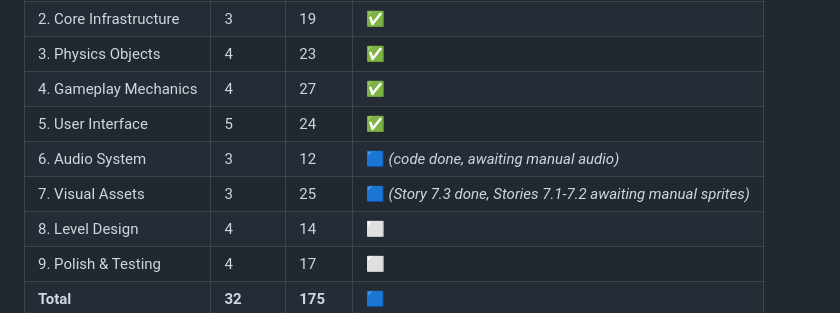
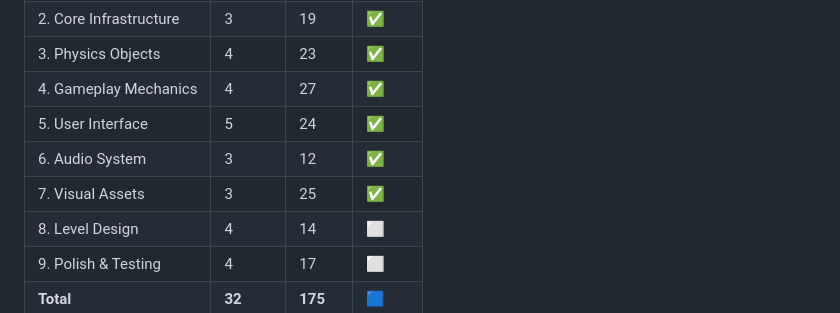
Before and after one commit to YibinLong/CredibleMachine, a Markdown page: docs/TASK_LIST.md, the part around one of its changes. Drawn GitHub-style.

```diff
--- a/docs/TASK_LIST.md
+++ b/docs/TASK_LIST.md
@@ -514,8 +514,8 @@
 | 3. Physics Objects | 4 | 23 | ✅ |
 | 4. Gameplay Mechanics | 4 | 27 | ✅ |
 | 5. User Interface | 5 | 24 | ✅ |
-| 6. Audio System | 3 | 12 | 🟦 *(code done, awaiting manual audio)* |
-| 7. Visual Assets | 3 | 25 | 🟦 *(Story 7.3 done, Stories 7.1-7.2 awaiting manual sprites)* |
+| 6. Audio System | 3 | 12 | ✅ |
+| 7. Visual Assets | 3 | 25 | ✅ |
 | 8. Level Design | 4 | 14 | ⬜ |
 | 9. Polish & Testing | 4 | 17 | ⬜ |
 | **Total** | **32** | **175** | 🟦 |
```
Also changed, not shown: other parts of docs/TASK_LIST.md (+31 -31 lines).
